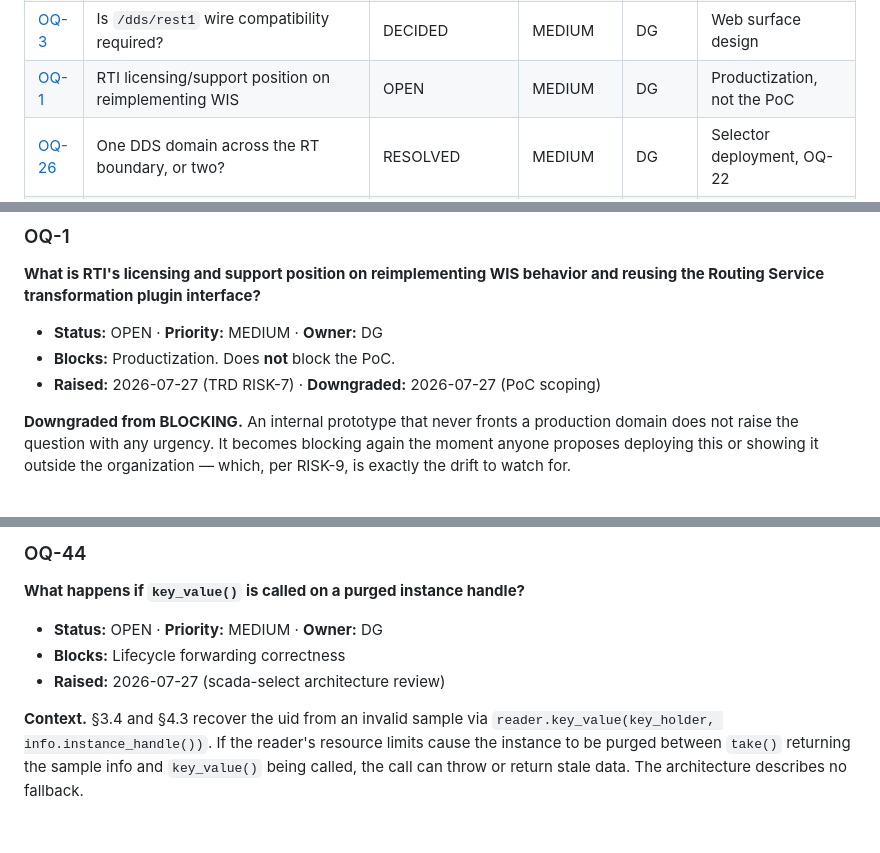
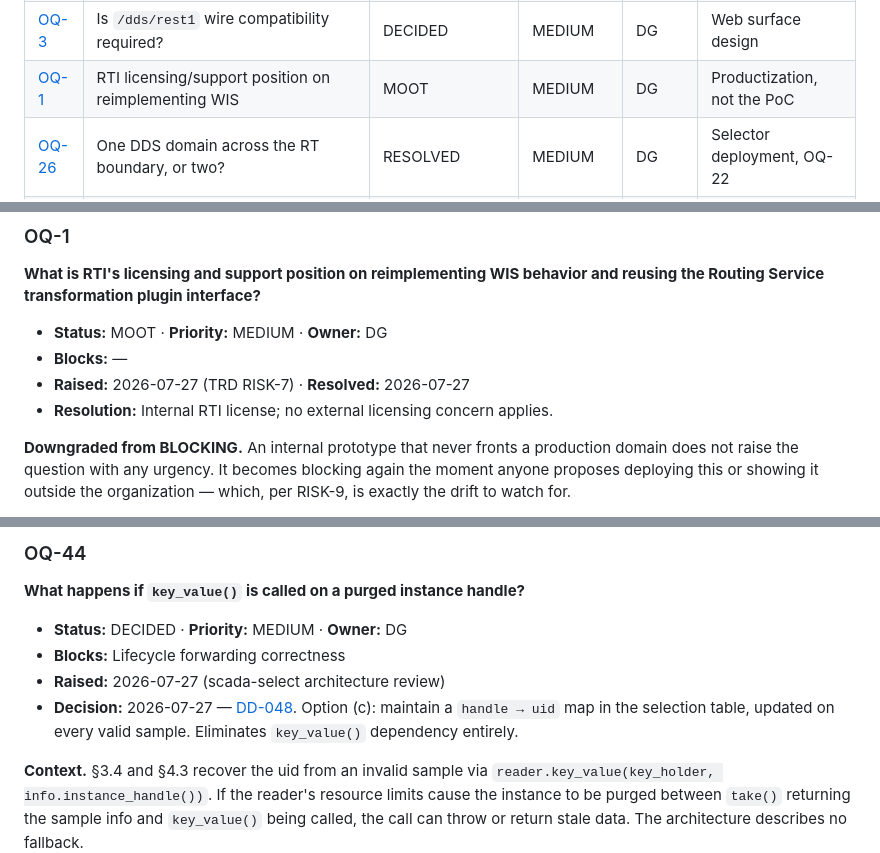
Before and after one commit to rtidgreenberg/scada_web, a Markdown page: docs/questions.md, 3 parts joined by grey strips. GitHub-like rendering; blank space fills up the shorter version.

```diff
--- a/docs/questions.md
+++ b/docs/questions.md
@@ -77,7 +77,7 @@ Priorities below are relative to *the PoC*, not to an eventual product.
 | [OQ-20](#oq-20) | Single source of truth for types across components? | ANSWERED | — | — | → [DD-026](design-decisions.md#dd-026) |
 | [OQ-21](#oq-21) | Are trends and a historian in scope? | DECIDED | MEDIUM | DG | Browser scope |
 | [OQ-3](#oq-3) | Is `/dds/rest1` wire compatibility required? | DECIDED | MEDIUM | DG | Web surface design |
-| [OQ-1](#oq-1) | RTI licensing/support position on reimplementing WIS | OPEN | MEDIUM | DG | Productization, not the PoC |
+| [OQ-1](#oq-1) | RTI licensing/support position on reimplementing WIS | MOOT | MEDIUM | DG | Productization, not the PoC |
 | [OQ-26](#oq-26) | One DDS domain across the RT boundary, or two? | RESOLVED | MEDIUM | DG | Selector deployment, OQ-22 |
 | [OQ-27](#oq-27) | Should `ValueRequest` be keyed + `TRANSIENT_LOCAL` for phase 0? | SUPERSEDED by [DD-034](design-decisions.md#dd-034)/[DD-036](design-decisions.md#dd-036) | HIGH | DG | Control plane design, SR-003 |
 | [OQ-28](#oq-28) | `METADATA` sentinel uid: magic value or new enum? | DEFERRED → [DD-039](design-decisions.md#dd-039) | MEDIUM | DG | IDL contract, catalogue bootstrap |
@@ -168,9 +168,10 @@ status and priority, so it is not repeated here.
 **What is RTI's licensing and support position on reimplementing WIS behavior and
 reusing the Routing Service transformation plugin interface?**
 
-- **Status:** OPEN · **Priority:** MEDIUM · **Owner:** DG
-- **Blocks:** Productization. Does **not** block the PoC.
-- **Raised:** 2026-07-27 (TRD RISK-7) · **Downgraded:** 2026-07-27 (PoC scoping)
+- **Status:** MOOT · **Priority:** MEDIUM · **Owner:** DG
+- **Blocks:** —
+- **Raised:** 2026-07-27 (TRD RISK-7) · **Resolved:** 2026-07-27
+- **Resolution:** Internal RTI license; no external licensing concern applies.
 
 **Downgraded from BLOCKING.** An internal prototype that never fronts a
 production domain does not raise the question with any urgency. It becomes
@@ -1745,9 +1746,12 @@ and a corresponding reservation in the sim's id allocator.
 ### OQ-44
 **What happens if `key_value()` is called on a purged instance handle?**
 
-- **Status:** OPEN · **Priority:** MEDIUM · **Owner:** DG
+- **Status:** DECIDED · **Priority:** MEDIUM · **Owner:** DG
 - **Blocks:** Lifecycle forwarding correctness
 - **Raised:** 2026-07-27 (scada-select architecture review)
+- **Decision:** 2026-07-27 — [DD-048](design-decisions.md#dd-048). Option (c): maintain a
+  `handle → uid` map in the selection table, updated on every valid sample.
+  Eliminates `key_value()` dependency entirely.
 
 **Context.** §3.4 and §4.3 recover the uid from an invalid sample via
 `reader.key_value(key_holder, info.instance_handle())`. If the reader's resource
```
Also changed, not shown: other parts of docs/questions.md (+1 -1 lines), docs/design-decisions.md (+29 -0 lines).
